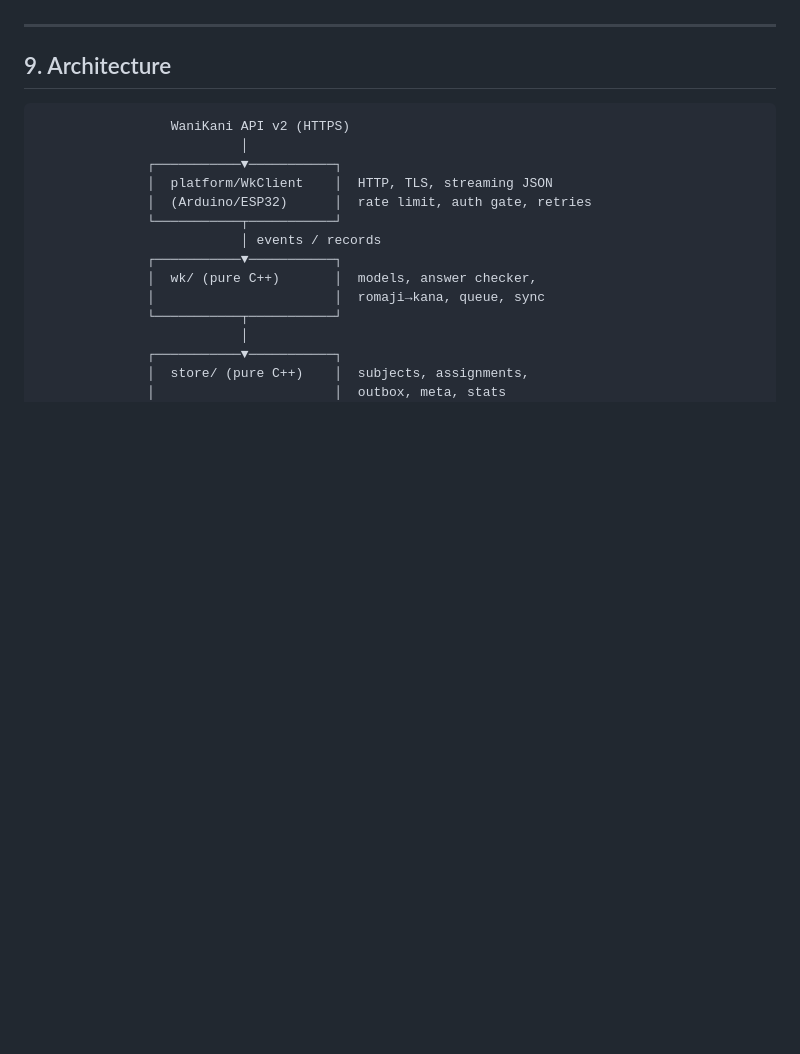
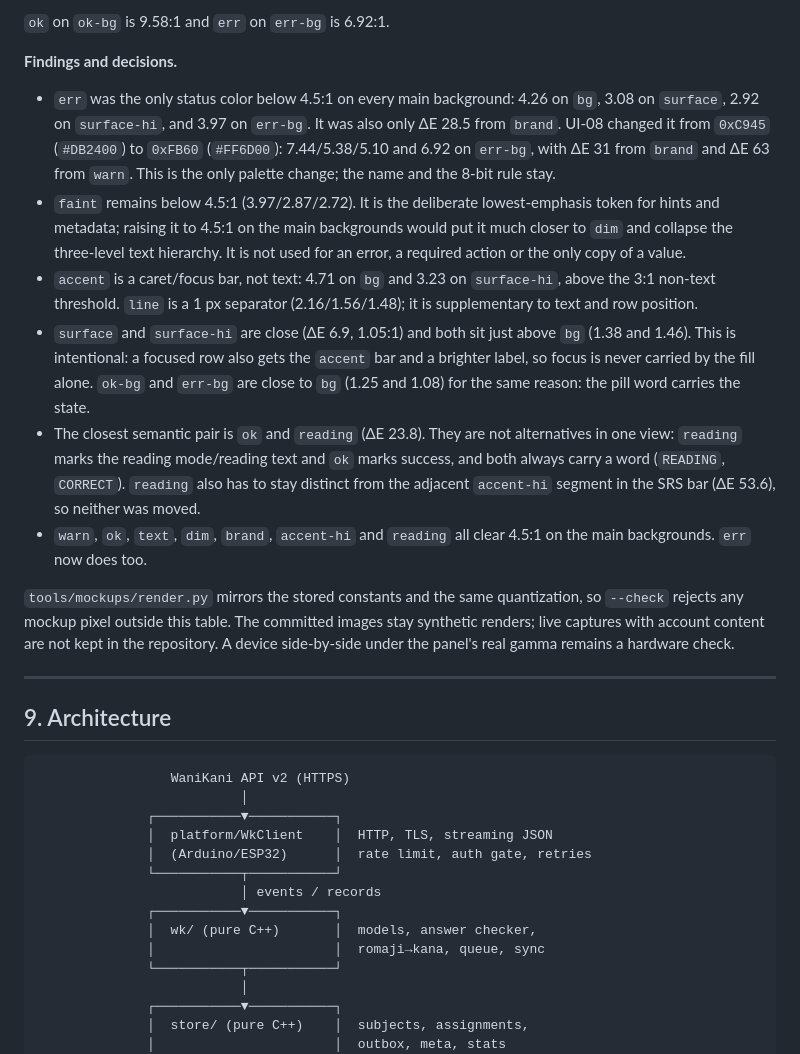
Before and after one commit to dcarnicer/kanikey, a Markdown page: docs/design.md, the part around one of its changes. GitHub-like rendering; blank space fills up the shorter version.

```diff
--- a/docs/design.md
+++ b/docs/design.md
@@ -336,3 +382,39 @@ and the RGB332 palette, not device captures.
+`ok` on `ok-bg` is 9.58:1 and `err` on `err-bg` is 6.92:1.
+
+**Findings and decisions.**
+
+- `err` was the only status color below 4.5:1 on every main background: 4.26
+  on `bg`, 3.08 on `surface`, 2.92 on `surface-hi`, and 3.97 on `err-bg`.
+  It was also only ΔE 28.5 from `brand`. UI-08 changed it from `0xC945`
+  (`#DB2400`) to `0xFB60` (`#FF6D00`): 7.44/5.38/5.10 and 6.92 on `err-bg`,
+  with ΔE 31 from `brand` and ΔE 63 from `warn`. This is the only palette
+  change; the name and the 8-bit rule stay.
+- `faint` remains below 4.5:1 (3.97/2.87/2.72). It is the deliberate
+  lowest-emphasis token for hints and metadata; raising it to 4.5:1 on the main
+  backgrounds would put it much closer to `dim` and collapse the three-level
+  text hierarchy. It is not used for an error, a required action or the only
+  copy of a value.
+- `accent` is a caret/focus bar, not text: 4.71 on `bg` and 3.23 on
+  `surface-hi`, above the 3:1 non-text threshold. `line` is a 1 px separator
+  (2.16/1.56/1.48); it is supplementary to text and row position.
+- `surface` and `surface-hi` are close (ΔE 6.9, 1.05:1) and both sit just
+  above `bg` (1.38 and 1.46). This is intentional: a focused row also gets the
+  `accent` bar and a brighter label, so focus is never carried by the fill
+  alone. `ok-bg` and `err-bg` are close to `bg` (1.25 and 1.08) for the same
+  reason: the pill word carries the state.
+- The closest semantic pair is `ok` and `reading` (ΔE 23.8). They are not
+  alternatives in one view: `reading` marks the reading mode/reading text and
+  `ok` marks success, and both always carry a word (`READING`, `CORRECT`).
+  `reading` also has to stay distinct from the adjacent `accent-hi` segment in
+  the SRS bar (ΔE 53.6), so neither was moved.
+- `warn`, `ok`, `text`, `dim`, `brand`, `accent-hi` and `reading` all clear
+  4.5:1 on the main backgrounds. `err` now does too.
+
+`tools/mockups/render.py` mirrors the stored constants and the same
+quantization, so `--check` rejects any mockup pixel outside this table. The
+committed images stay synthetic renders; live captures with account content
+are not kept in the repository. A device side-by-side under the panel's real
+gamma remains a hardware check.
 
 ---
 
```
Also changed, not shown: other parts of docs/design.md (+46 -0 lines), ROADMAP.md (+6 -1 lines), docs/ux.md (+2 -1 lines), docs/screens/home-outbox.png, docs/screens/home.png, docs/screens/overview.png, docs/screens/review-wrong.png, 2 other files.
